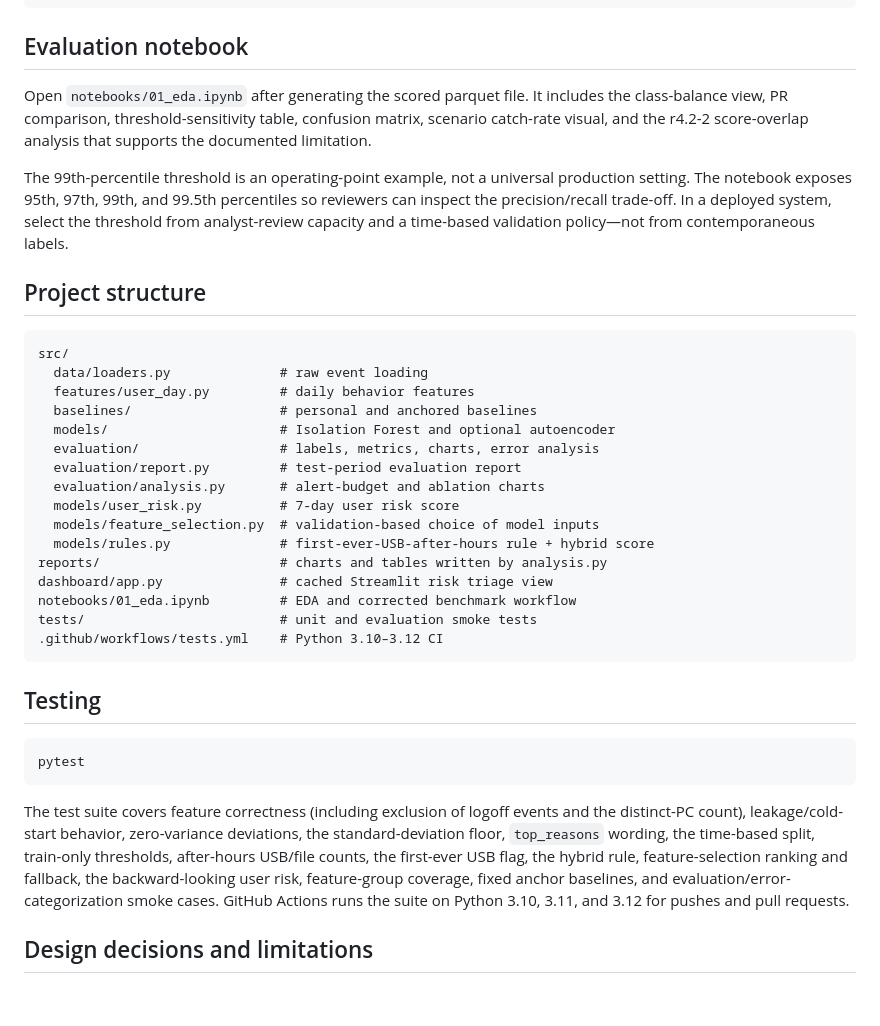
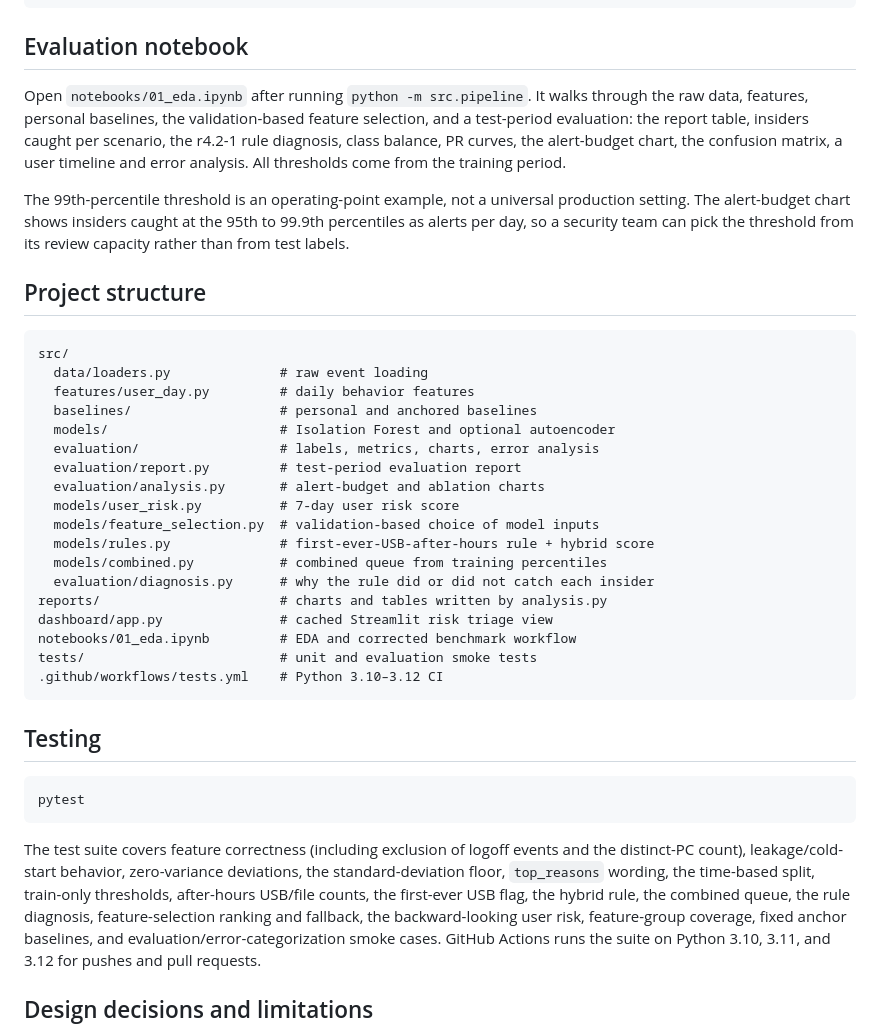
Before and after one commit to yoshitagandhi/insider-threat-ueba, a Markdown page: README.md, the part around one of its changes. GitHub-like rendering; blank space fills up the shorter version.

```diff
--- a/README.md
+++ b/README.md
@@ -229,16 +237,17 @@ pip install -r requirements-experiments.txt
 
 ## Evaluation notebook
 
-Open `notebooks/01_eda.ipynb` after generating the scored parquet file. It
-includes the class-balance view, PR comparison, threshold-sensitivity table,
-confusion matrix, scenario catch-rate visual, and the r4.2-2 score-overlap
-analysis that supports the documented limitation.
+Open `notebooks/01_eda.ipynb` after running `python -m src.pipeline`. It walks
+through the raw data, features, personal baselines, the validation-based
+feature selection, and a test-period evaluation: the report table, insiders
+caught per scenario, the r4.2-1 rule diagnosis, class balance, PR curves, the
+alert-budget chart, the confusion matrix, a user timeline and error analysis.
+All thresholds come from the training period.
 
 The 99th-percentile threshold is an operating-point example, not a universal
-production setting. The notebook exposes 95th, 97th, 99th, and 99.5th
-percentiles so reviewers can inspect the precision/recall trade-off. In a
-deployed system, select the threshold from analyst-review capacity and a
-time-based validation policy—not from contemporaneous labels.
+production setting. The alert-budget chart shows insiders caught at the 95th
+to 99.9th percentiles as alerts per day, so a security team can pick the
+threshold from its review capacity rather than from test labels.
 
 ## Project structure
 
@@ -254,6 +263,8 @@ src/
   models/user_risk.py          # 7-day user risk score
   models/feature_selection.py  # validation-based choice of model inputs
   models/rules.py              # first-ever-USB-after-hours rule + hybrid score
+  models/combined.py           # combined queue from training percentiles
+  evaluation/diagnosis.py      # why the rule did or did not catch each insider
 reports/                       # charts and tables written by analysis.py
 dashboard/app.py               # cached Streamlit risk triage view
 notebooks/01_eda.ipynb         # EDA and corrected benchmark workflow
@@ -271,7 +282,8 @@ The test suite covers feature correctness (including exclusion of logoff
 events and the distinct-PC count), leakage/cold-start behavior, zero-variance
 deviations, the standard-deviation floor, `top_reasons` wording, the time-based
 split, train-only thresholds, after-hours USB/file counts, the first-ever USB
-flag, the hybrid rule, feature-selection ranking and fallback, the
+flag, the hybrid rule, the combined queue, the rule diagnosis,
+feature-selection ranking and fallback, the
 backward-looking user risk, feature-group coverage, fixed anchor
 baselines, and
 evaluation/error-categorization smoke cases. GitHub Actions runs
```
Also changed, not shown: other parts of README.md (+57 -49 lines), reports/ablation.png (added), reports/alert_budget.png (added), 13 other files.
